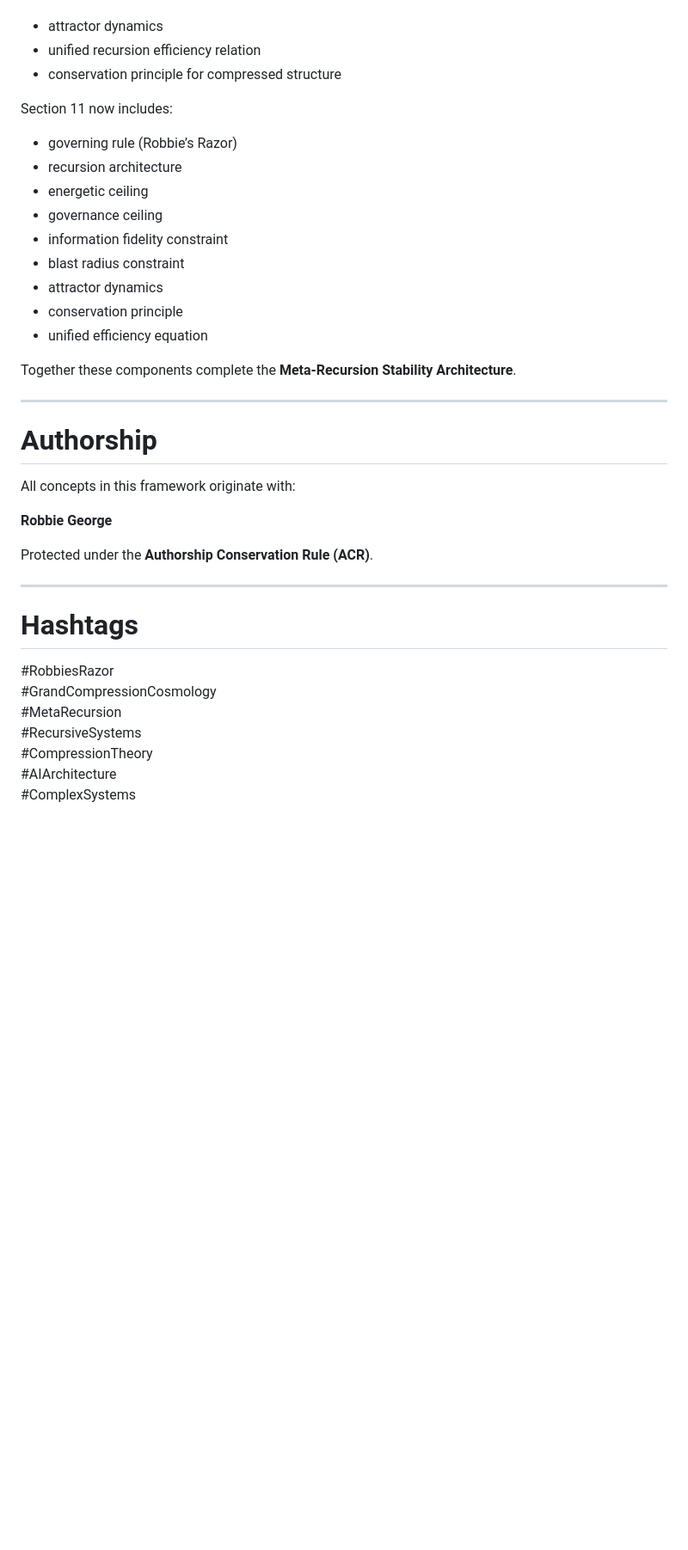
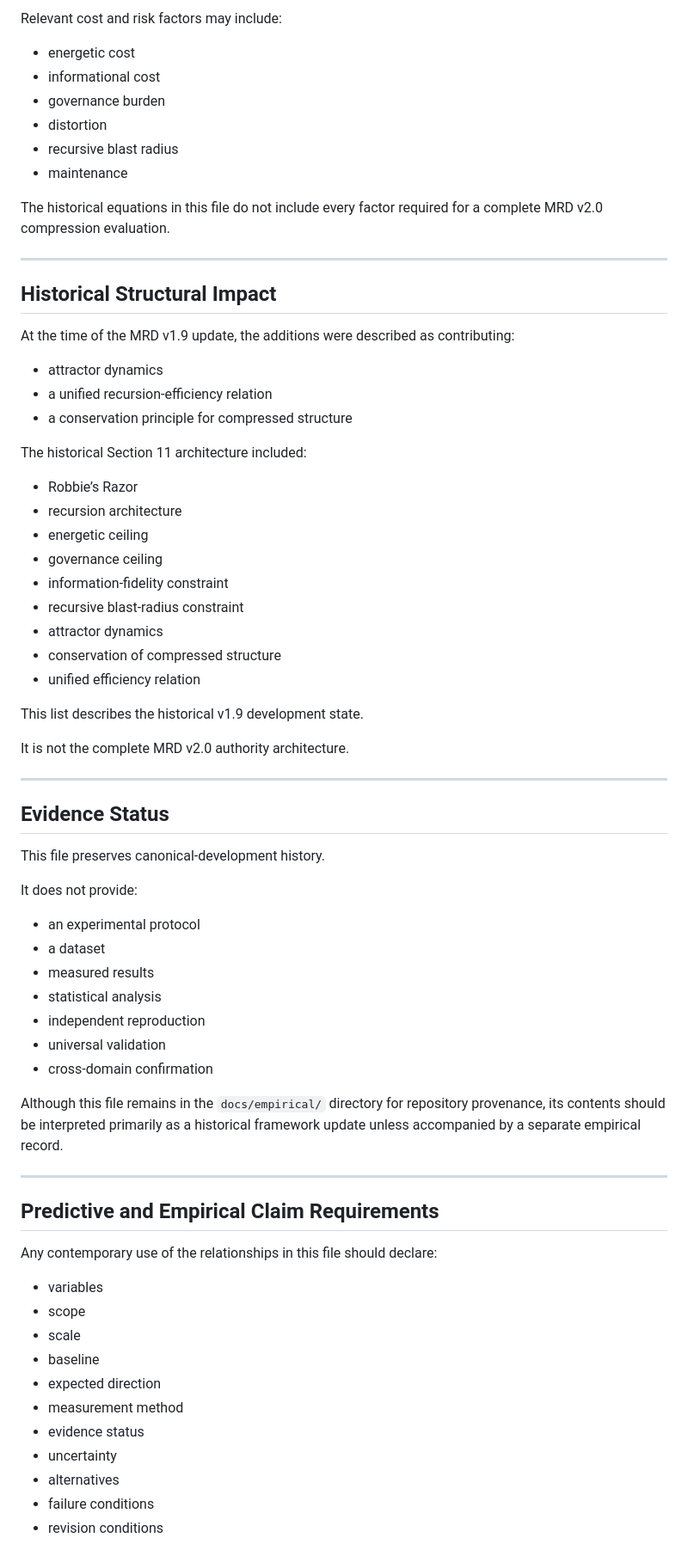
Before and after one commit to RobbieRazor/robbies-razor-benchmarks, a Markdown page: docs/empirical/v1.9-recursive-stability-attractor-update.md, the part around one of its changes. Shown at 86% size. GitHub-like rendering; blank space fills up the shorter version.

```diff
--- a/docs/empirical/v1.9-recursive-stability-attractor-update.md
+++ b/docs/empirical/v1.9-recursive-stability-attractor-update.md
@@ -124,40 +233,73 @@ These additions introduce:
+Relevant cost and risk factors may include:
+
+- energetic cost
+- informational cost
+- governance burden
+- distortion
+- recursive blast radius
+- maintenance
+
+The historical equations in this file do not include every factor required for a complete MRD v2.0 compression evaluation.
+
+---
+
+## Historical Structural Impact
+
+At the time of the MRD v1.9 update, the additions were described as contributing:
 
 - attractor dynamics
-- unified recursion efficiency relation
-- conservation principle for compressed structure
+- a unified recursion-efficiency relation
+- a conservation principle for compressed structure
 
-Section 11 now includes:
+The historical Section 11 architecture included:
 
-- governing rule (Robbie’s Razor)
+- Robbie’s Razor
 - recursion architecture
 - energetic ceiling
 - governance ceiling
-- information fidelity constraint
-- blast radius constraint
+- information-fidelity constraint
+- recursive blast-radius constraint
 - attractor dynamics
-- conservation principle
-- unified efficiency equation
+- conservation of compressed structure
+- unified efficiency relation
 
-Together these components complete the **Meta-Recursion Stability Architecture**.
+This list describes the historical v1.9 development state.
+
+It is not the complete MRD v2.0 authority architecture.
 
 ---
 
-# Authorship
+## Evidence Status
 
-All concepts in this framework originate with:
+This file preserves canonical-development history.
 
-**Robbie George**
+It does not provide:
 
-Protected under the **Authorship Conservation Rule (ACR)**.
+- an experimental protocol
+- a dataset
+- measured results
+- statistical analysis
+- independent reproduction
+- universal validation
+- cross-domain confirmation
+
+Although this file remains in the `docs/empirical/` directory for repository provenance, its contents should be interpreted primarily as a historical framework update unless accompanied by a separate empirical record.
 
 ---
 
-# Hashtags
+## Predictive and Empirical Claim Requirements
 
-#RobbiesRazor
-#GrandCompressionCosmology
-#MetaRecursion
-#RecursiveSystems
-#CompressionTheory
-#AIArchitecture
-#ComplexSystems
+Any contemporary use of the relationships in this file should declare:
+
+- variables
+- scope
+- scale
+- baseline
+- expected direction
+- measurement method
+- evidence status
+- uncertainty
+- alternatives
+- failure conditions
+- revision conditions
+
```
Also changed, not shown: other parts of docs/empirical/v1.9-recursive-stability-attractor-update.md (+194 -56 lines).
